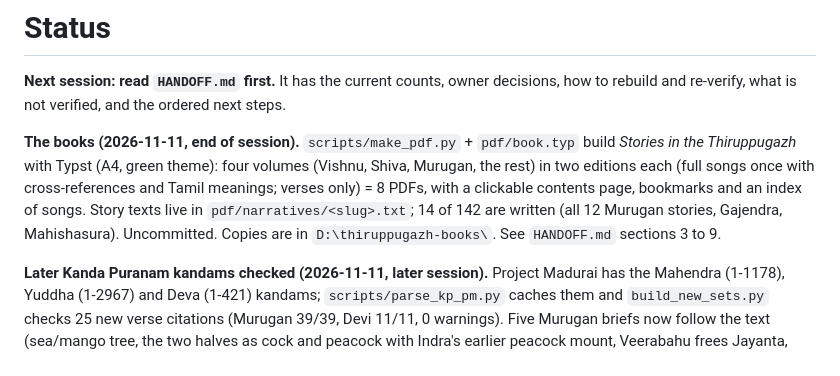
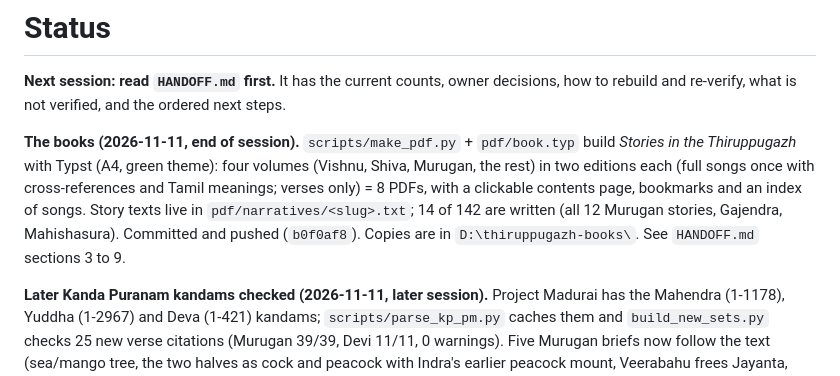
Before and after one commit to teamayilavan/thiruppugazh_app, a Markdown page: scriptures/STATUS.md, the part around the change. Drawn GitHub-style.

```diff
--- a/scriptures/STATUS.md
+++ b/scriptures/STATUS.md
@@ -2,7 +2,7 @@
 
 **Next session: read `HANDOFF.md` first.** It has the current counts, owner decisions, how to rebuild and re-verify, what is not verified, and the ordered next steps.
 
-**The books (2026-11-11, end of session).** `scripts/make_pdf.py` + `pdf/book.typ` build *Stories in the Thiruppugazh* with Typst (A4, green theme): four volumes (Vishnu, Shiva, Murugan, the rest) in two editions each (full songs once with cross-references and Tamil meanings; verses only) = 8 PDFs, with a clickable contents page, bookmarks and an index of songs. Story texts live in `pdf/narratives/<slug>.txt`; 14 of 142 are written (all 12 Murugan stories, Gajendra, Mahishasura). Uncommitted. Copies are in `D:\thiruppugazh-books\`. See `HANDOFF.md` sections 3 to 9.
+**The books (2026-11-11, end of session).** `scripts/make_pdf.py` + `pdf/book.typ` build *Stories in the Thiruppugazh* with Typst (A4, green theme): four volumes (Vishnu, Shiva, Murugan, the rest) in two editions each (full songs once with cross-references and Tamil meanings; verses only) = 8 PDFs, with a clickable contents page, bookmarks and an index of songs. Story texts live in `pdf/narratives/<slug>.txt`; 14 of 142 are written (all 12 Murugan stories, Gajendra, Mahishasura). Committed and pushed (`b0f0af8`). Copies are in `D:\thiruppugazh-books\`. See `HANDOFF.md` sections 3 to 9.
 
 **Later Kanda Puranam kandams checked (2026-11-11, later session).** Project Madurai has the Mahendra (1-1178), Yuddha (1-2967) and Deva (1-421) kandams; `scripts/parse_kp_pm.py` caches them and `build_new_sets.py` checks 25 new verse citations (Murugan 39/39, Devi 11/11, 0 warnings). Five Murugan briefs now follow the text (sea/mango tree, the two halves as cock and peacock with Indra's earlier peacock mount, Veerabahu frees Jayanta, wedding at Thiruparankundram); the 'sea dried by the Vel' is the songs' telling, not the Puranam's. Kanchi Puranam (Sivagnana Munivar, vv. 1-1691) searched: invocation vv. 4-6 support the Ekambam legend; no 'thirty-two dharmas'. Then the Valli wooing (Daksha Kandam padalam 24), Krouncha (Asura Kandam 1210-1222) and Agastya (no verse found) were checked: Murugan 60/60. Nothing is open for the Kanda Puranam itself.
 
```
Also changed, not shown: scriptures/HANDOFF.md (+2 -2 lines).
